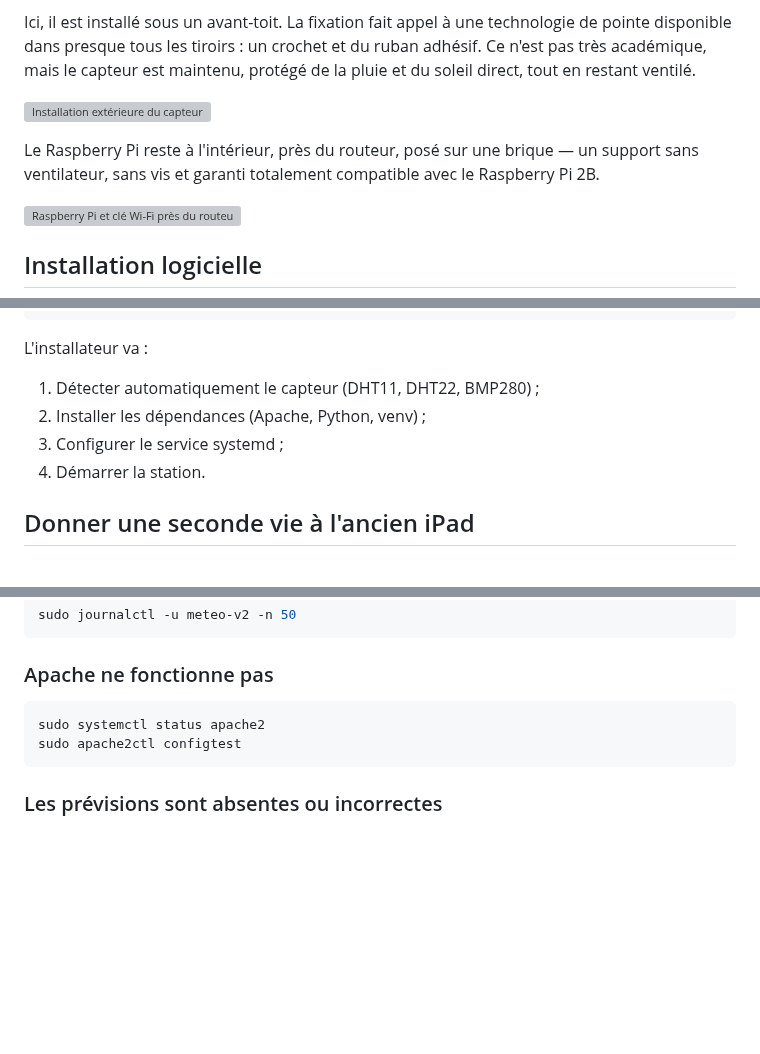
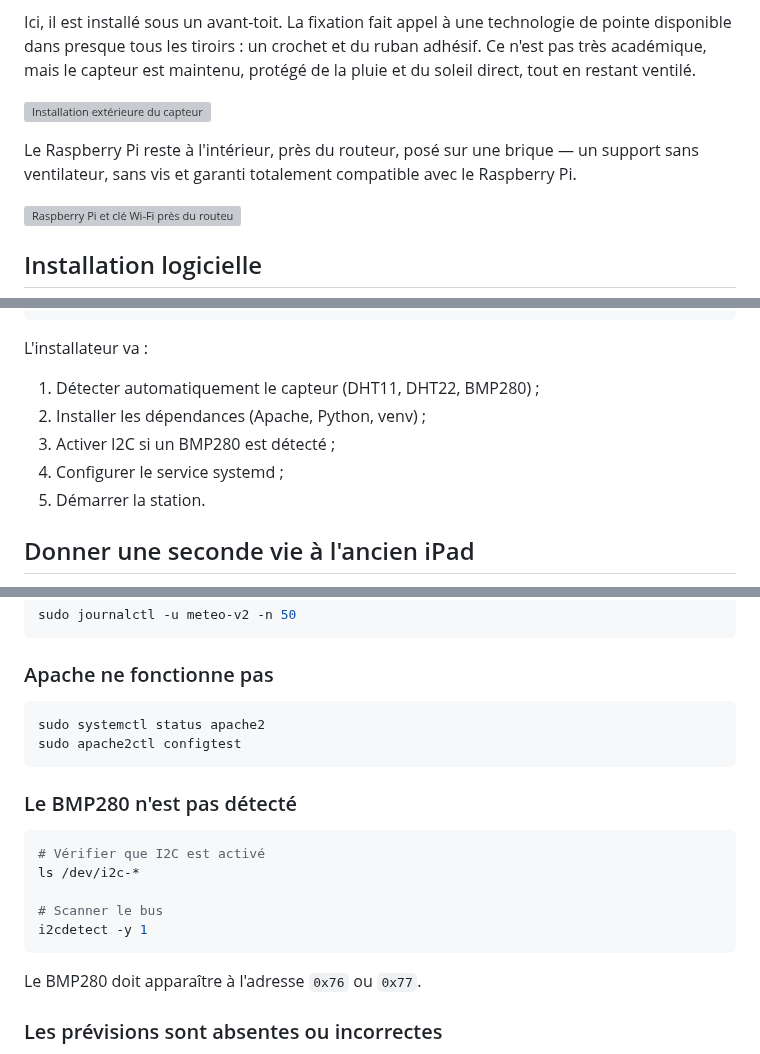
Before and after one commit to jpparein/raspberry-pi-station-meteo, a Markdown page: README.md, 3 parts joined by grey strips. Rendered like a GitHub page; blank space fills up the shorter version; grey boxes are pictures that could not be loaded.

````diff
--- a/README.md
+++ b/README.md
@@ -116,7 +137,7 @@ Ici, il est installé sous un avant-toit. La fixation fait appel à une technolo
 
 ![Installation extérieure du capteur](docs/images/11-installation-capteur-exterieur.png)
 
-Le Raspberry Pi reste à l'intérieur, près du routeur, posé sur une brique — un support sans ventilateur, sans vis et garanti totalement compatible avec le Raspberry Pi 2B.
+Le Raspberry Pi reste à l'intérieur, près du routeur, posé sur une brique — un support sans ventilateur, sans vis et garanti totalement compatible avec le Raspberry Pi.
 
 ![Raspberry Pi et clé Wi-Fi près du routeur](docs/images/10-installation-raspberry-et-wifi.png)
 
@@ -133,8 +154,9 @@ bash install.sh
 L'installateur va :
 1. Détecter automatiquement le capteur (DHT11, DHT22, BMP280) ;
 2. Installer les dépendances (Apache, Python, venv) ;
-3. Configurer le service systemd ;
-4. Démarrer la station.
+3. Activer I2C si un BMP280 est détecté ;
+4. Configurer le service systemd ;
+5. Démarrer la station.
 
 ## Donner une seconde vie à l'ancien iPad
 
@@ -192,6 +217,18 @@ sudo systemctl status apache2
 sudo apache2ctl configtest
 ```
 
+### Le BMP280 n'est pas détecté
+
+```bash
+# Vérifier que I2C est activé
+ls /dev/i2c-*
+
+# Scanner le bus
+i2cdetect -y 1
+```
+
+Le BMP280 doit apparaître à l'adresse `0x76` ou `0x77`.
+
 ### Les prévisions sont absentes ou incorrectes
 
 - vérifiez l'accès Internet du Raspberry Pi ;
````
Also changed, not shown: other parts of README.md (+45 -21 lines).
